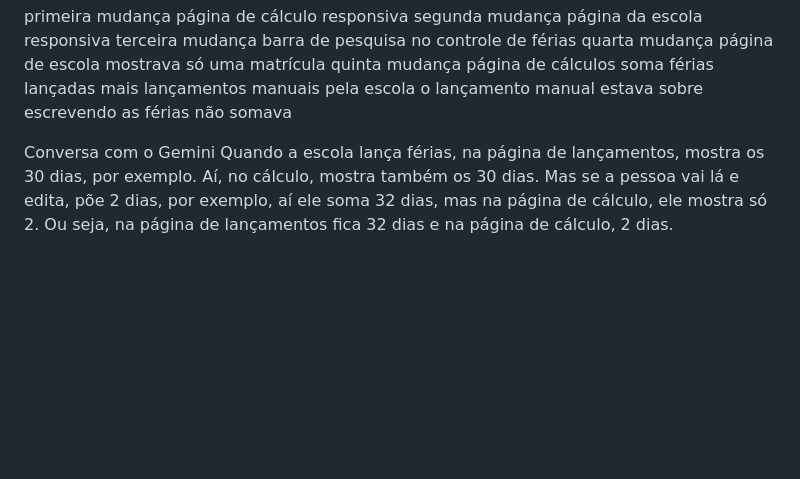
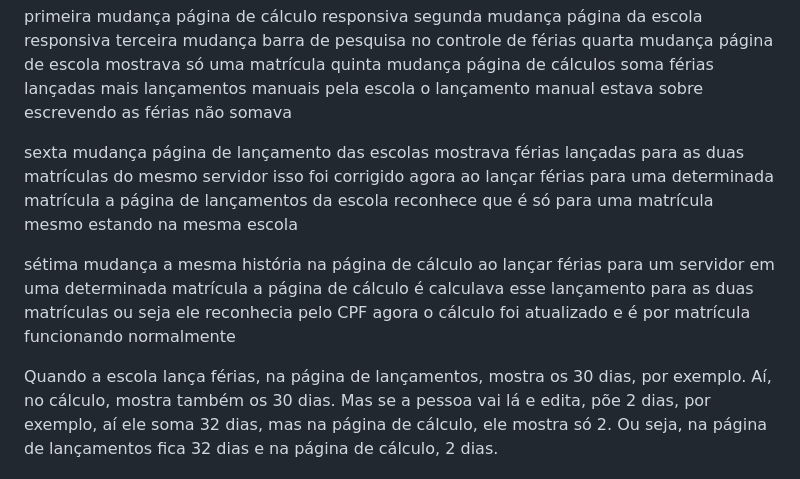
Before and after one commit to weversonveg/portal, a Markdown page: README.md, the part around the change. Rendered like a GitHub page; blank space fills up the shorter version.

```diff
--- a/README.md
+++ b/README.md
@@ -4,7 +4,10 @@ terceira mudança barra de pesquisa no controle de férias
 quarta mudança página de escola mostrava só uma matrícula
 quinta mudança página de cálculos soma férias lançadas mais lançamentos manuais pela escola o lançamento manual estava sobre escrevendo as férias não somava
 
-Conversa com o Gemini
+sexta mudança página de lançamento das escolas mostrava férias lançadas para as duas matrículas do mesmo servidor isso foi corrigido agora ao lançar férias para uma determinada matrícula a página de lançamentos da escola reconhece que é só para uma matrícula mesmo estando na mesma escola
+
+sétima mudança a mesma história na página de cálculo ao lançar férias para um servidor em uma determinada matrícula a página de cálculo é calculava esse lançamento para as duas matrículas ou seja ele reconhecia pelo CPF agora o cálculo foi atualizado e é por matrícula funcionando normalmente
+
 Quando a escola lança férias, na página de lançamentos, mostra os 30 dias, por exemplo. Aí, no cálculo, mostra também os 30 dias. Mas se a pessoa vai lá e edita, põe 2 dias, por exemplo, aí ele soma 32 dias, mas na página de cálculo, ele mostra só 2. Ou seja, na página de lançamentos fica 32 dias e na página de cálculo, 2 dias.
 
 Esse comportamento ocorre porque há uma divergência entre duas fontes de dados no seu sistema:
```
